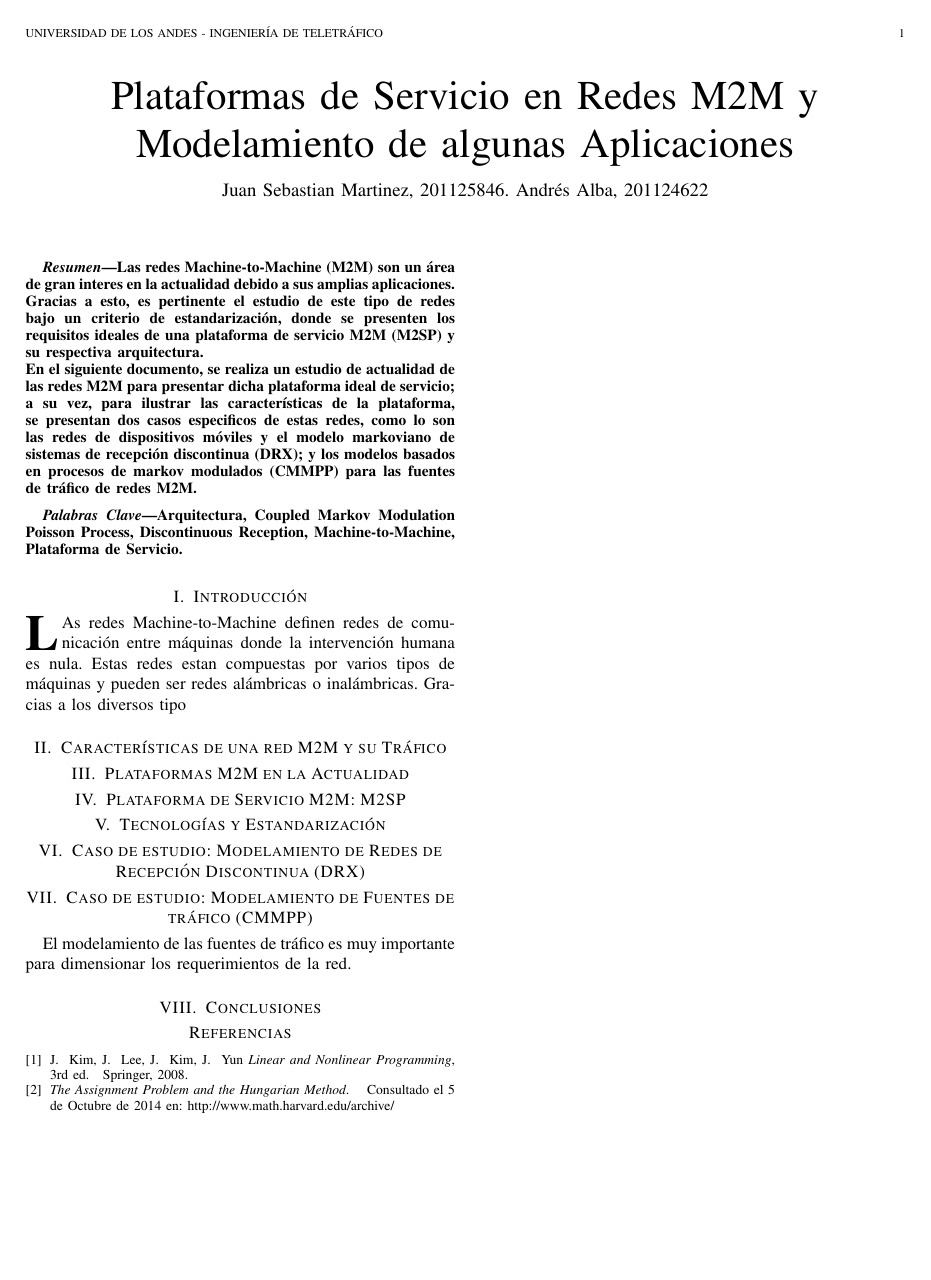
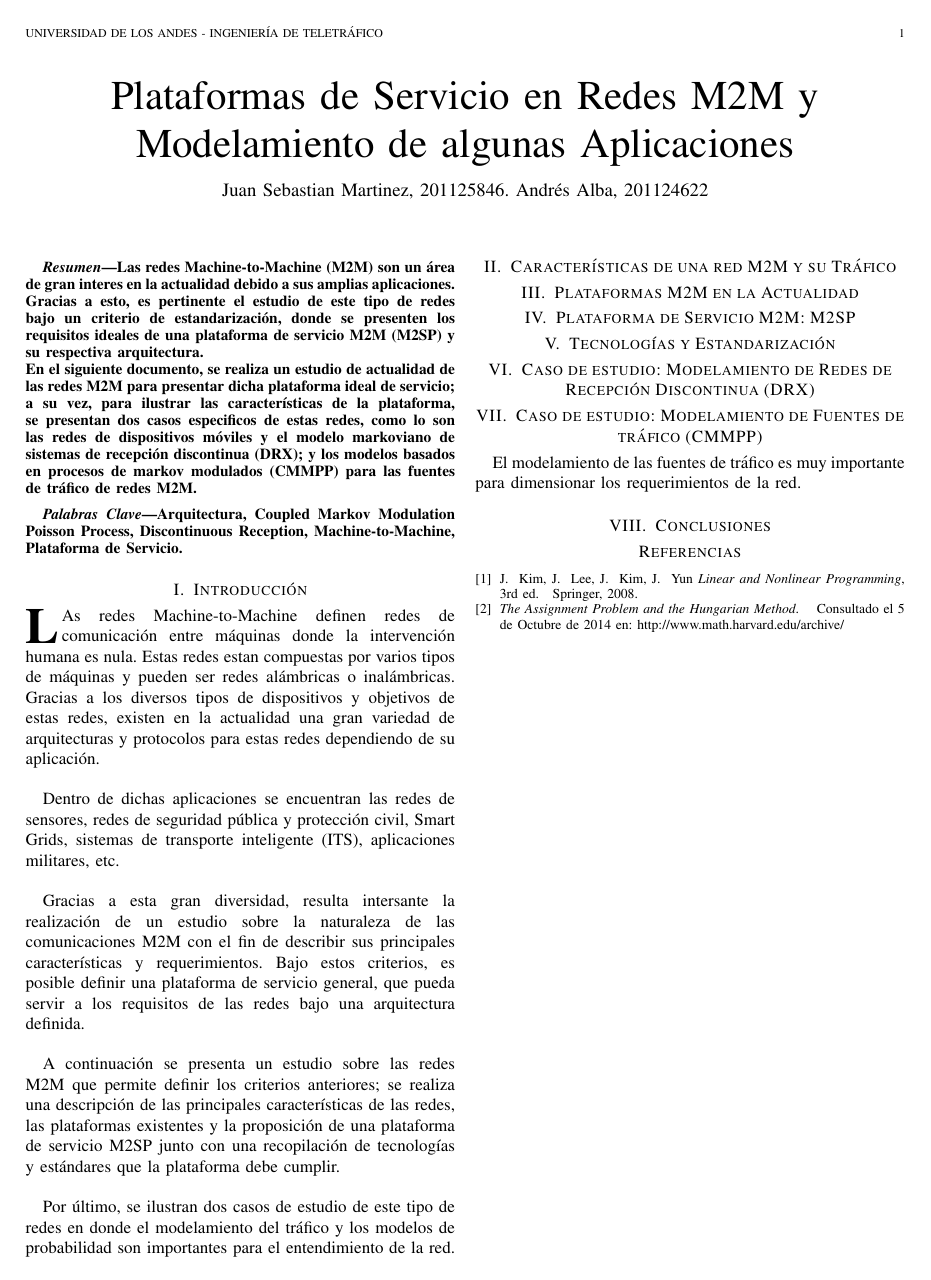
Before and after one commit to jsmarti/Proyecto-Final-Teletrafico, a LaTeX paper (ProyectoFinal.tex): the whole page. Compiled offline with pdfLaTeX.

Commit message:
Finalización introducción

```diff
--- a/ProyectoFinal.tex
+++ b/ProyectoFinal.tex
@@ -488,7 +488,15 @@ Arquitectura, Coupled Markov Modulation Poisson Process, Discontinuous Reception
 %
 % Here we have the typical use of a "T" for an initial drop letter
 % and "HIS" in caps to complete the first word.
-\IEEEPARstart{L}{a}s redes Machine-to-Machine definen redes de comunicación entre máquinas donde la intervención humana es nula. Estas redes estan compuestas por varios tipos de máquinas y pueden ser redes alámbricas o inalámbricas. Gracias a los diversos tipo
+\IEEEPARstart{L}{a}s redes Machine-to-Machine definen redes de comunicación entre máquinas donde la intervención humana es nula. Estas redes estan compuestas por varios tipos de máquinas y pueden ser redes alámbricas o inalámbricas. Gracias a los diversos tipos de dispositivos y objetivos de estas redes, existen en la actualidad una gran variedad de arquitecturas y protocolos para estas redes dependiendo de su aplicación.\\
+
+Dentro de dichas aplicaciones se encuentran las redes de sensores, redes de seguridad pública y protección civil, Smart Grids, sistemas de transporte inteligente (ITS), aplicaciones militares, etc.\\
+
+Gracias a esta gran diversidad, resulta intersante la realización de un estudio sobre la naturaleza de las comunicaciones M2M con el fin de describir sus principales características y requerimientos. Bajo estos criterios, es posible definir una plataforma de servicio general, que pueda servir a los requisitos de las redes bajo una arquitectura definida.\\
+
+A continuación se presenta un estudio sobre las redes M2M que permite definir los criterios anteriores; se realiza una descripción de las principales características de las redes, las plataformas existentes y la proposición de una plataforma de servicio M2SP junto con una recopilación de tecnologías y estándares que la plataforma debe cumplir.\\
+
+Por último, se ilustran dos casos de estudio de este tipo de redes en donde el modelamiento del tráfico y los modelos de probabilidad son importantes para el entendimiento de la red.
 
 % You must have at least 2 lines in the paragraph with the drop letter
 % (should never be an issue)
```
Also changed, not shown: ProyectoFinal.pdf, 2 other files.
